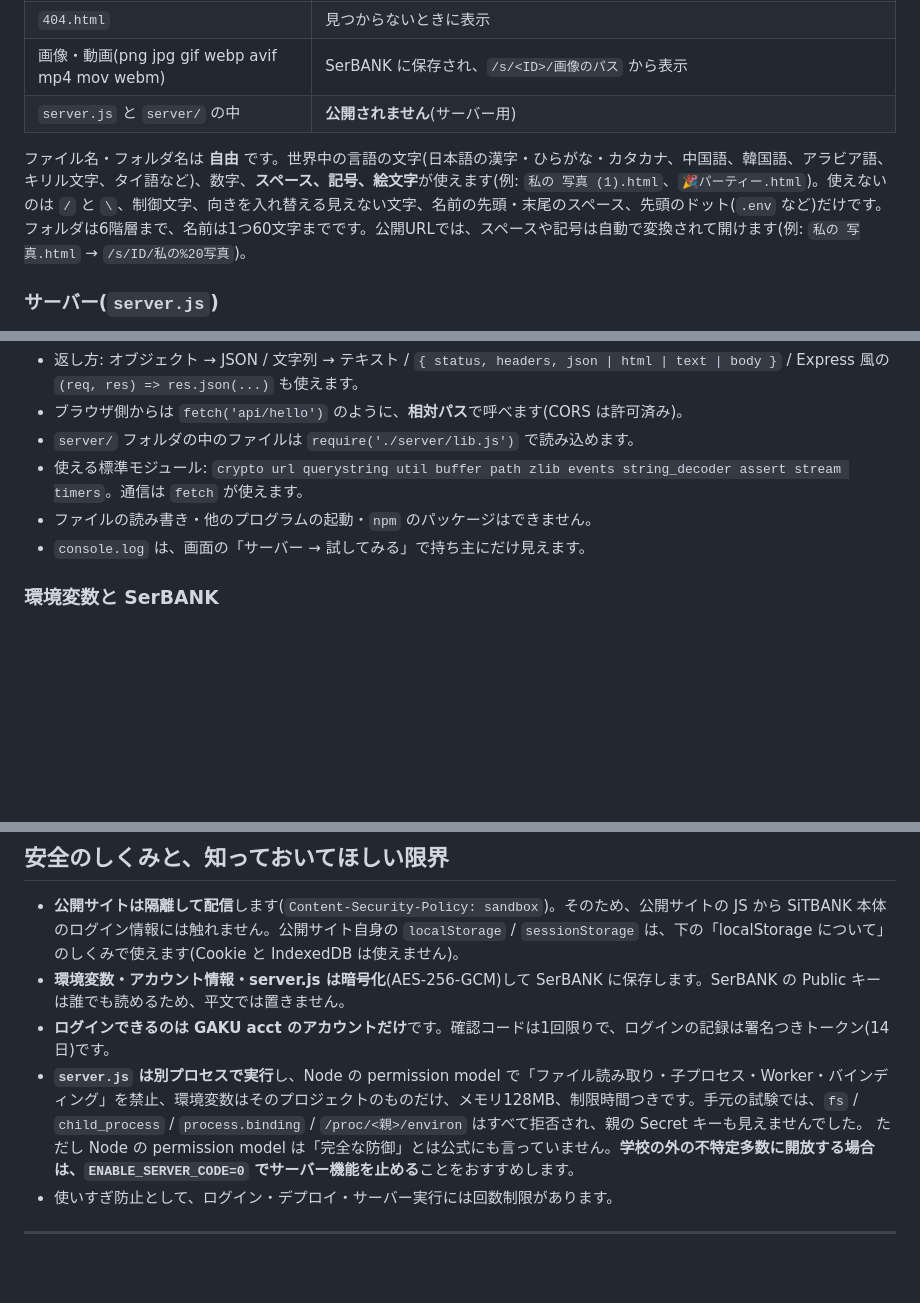
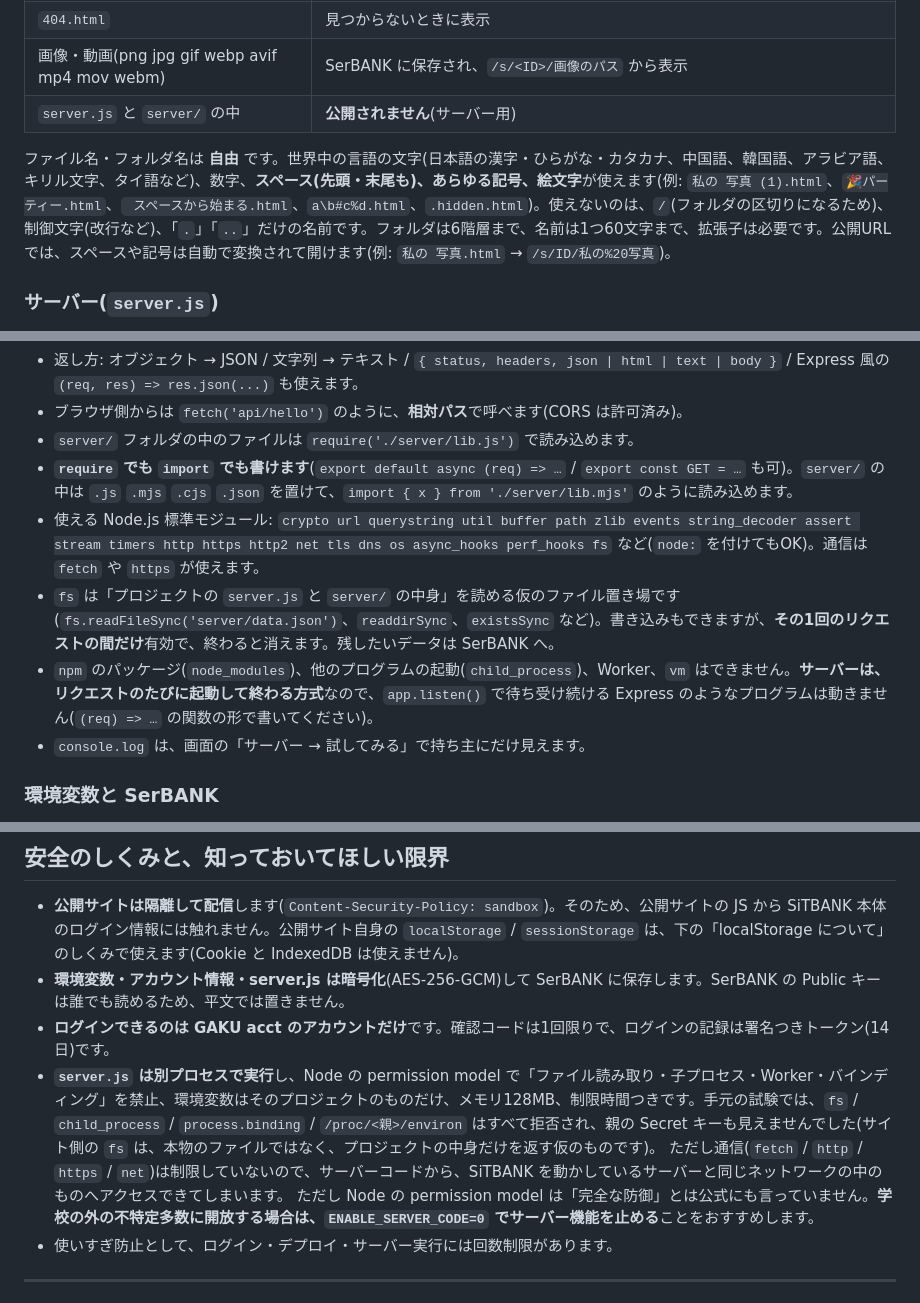
Before and after one commit to Imposter-66/sitbank, a Markdown page: README.md, 3 parts joined by grey strips. Drawn GitHub-style; blank space fills up the shorter version.

```diff
--- a/README.md
+++ b/README.md
@@ -111,7 +111,7 @@ npm start      # → http://localhost:3000
 | 画像・動画(png jpg gif webp avif mp4 mov webm) | SerBANK に保存され、`/s/<ID>/画像のパス` から表示 |
 | `server.js` と `server/` の中 | **公開されません**(サーバー用) |
 
-ファイル名・フォルダ名は **自由** です。世界中の言語の文字(日本語の漢字・ひらがな・カタカナ、中国語、韓国語、アラビア語、キリル文字、タイ語など)、数字、**スペース、記号、絵文字**が使えます(例: `私の 写真 (1).html`、`🎉パーティー.html`)。使えないのは `/` と `\`、制御文字、向きを入れ替える見えない文字、名前の先頭・末尾のスペース、先頭のドット(`.env` など)だけです。フォルダは6階層まで、名前は1つ60文字までです。公開URLでは、スペースや記号は自動で変換されて開けます(例: `私の 写真.html` → `/s/ID/私の%20写真`)。
+ファイル名・フォルダ名は **自由** です。世界中の言語の文字(日本語の漢字・ひらがな・カタカナ、中国語、韓国語、アラビア語、キリル文字、タイ語など)、数字、**スペース(先頭・末尾も)、あらゆる記号、絵文字**が使えます(例: `私の 写真 (1).html`、`🎉パーティー.html`、` スペースから始まる.html`、`a\b#c%d.html`、`.hidden.html`)。使えないのは、`/`(フォルダの区切りになるため)、制御文字(改行など)、「`.`」「`..`」だけの名前です。フォルダは6階層まで、名前は1つ60文字まで、拡張子は必要です。公開URLでは、スペースや記号は自動で変換されて開けます(例: `私の 写真.html` → `/s/ID/私の%20写真`)。
 
 ### サーバー(`server.js`)
 
@@ -142,8 +142,10 @@ module.exports = async (req) => {
 - 返し方: オブジェクト → JSON / 文字列 → テキスト / `{ status, headers, json | html | text | body }` / Express 風の `(req, res) => res.json(...)` も使えます。
 - ブラウザ側からは `fetch('api/hello')` のように、**相対パス**で呼べます(CORS は許可済み)。
 - `server/` フォルダの中のファイルは `require('./server/lib.js')` で読み込めます。
-- 使える標準モジュール: `crypto url querystring util buffer path zlib events string_decoder assert stream timers`。通信は `fetch` が使えます。
-- ファイルの読み書き・他のプログラムの起動・`npm` のパッケージはできません。
+- **`require` でも `import` でも書けます**(`export default async (req) => …` / `export const GET = …` も可)。`server/` の中は `.js` `.mjs` `.cjs` `.json` を置けて、`import { x } from './server/lib.mjs'` のように読み込めます。
+- 使える Node.js 標準モジュール: `crypto url querystring util buffer path zlib events string_decoder assert stream timers http https http2 net tls dns os async_hooks perf_hooks fs` など(`node:` を付けてもOK)。通信は `fetch` や `https` が使えます。
+- `fs` は「プロジェクトの `server.js` と `server/` の中身」を読める仮のファイル置き場です(`fs.readFileSync('server/data.json')`、`readdirSync`、`existsSync` など)。書き込みもできますが、**その1回のリクエストの間だけ**有効で、終わると消えます。残したいデータは SerBANK へ。
+- `npm` のパッケージ(`node_modules`)、他のプログラムの起動(`child_process`)、Worker、`vm` はできません。**サーバーは、リクエストのたびに起動して終わる方式**なので、`app.listen()` で待ち受け続ける Express のようなプログラムは動きません(`(req) => …` の関数の形で書いてください)。
 - `console.log` は、画面の「サーバー → 試してみる」で持ち主にだけ見えます。
 
 ### 環境変数と SerBANK
@@ -262,7 +264,8 @@ index.html からは fetch('api/xxx') のように、相対パスで呼んでく
 - **公開サイトは隔離して配信**します(`Content-Security-Policy: sandbox`)。そのため、公開サイトの JS から SiTBANK 本体のログイン情報には触れません。公開サイト自身の `localStorage` / `sessionStorage` は、下の「localStorage について」のしくみで使えます(Cookie と IndexedDB は使えません)。
 - **環境変数・アカウント情報・server.js は暗号化**(AES-256-GCM)して SerBANK に保存します。SerBANK の Public キーは誰でも読めるため、平文では置きません。
 - **ログインできるのは GAKU acct のアカウントだけ**です。確認コードは1回限りで、ログインの記録は署名つきトークン(14日)です。
-- **`server.js` は別プロセスで実行**し、Node の permission model で「ファイル読み取り・子プロセス・Worker・バインディング」を禁止、環境変数はそのプロジェクトのものだけ、メモリ128MB、制限時間つきです。手元の試験では、`fs` / `child_process` / `process.binding` / `/proc/<親>/environ` はすべて拒否され、親の Secret キーも見えませんでした。
+- **`server.js` は別プロセスで実行**し、Node の permission model で「ファイル読み取り・子プロセス・Worker・バインディング」を禁止、環境変数はそのプロジェクトのものだけ、メモリ128MB、制限時間つきです。手元の試験では、`fs` / `child_process` / `process.binding` / `/proc/<親>/environ` はすべて拒否され、親の Secret キーも見えませんでした(サイト側の `fs` は、本物のファイルではなく、プロジェクトの中身だけを返す仮のものです)。
+  ただし通信(`fetch` / `http` / `https` / `net`)は制限していないので、サーバーコードから、SiTBANK を動かしているサーバーと同じネットワークの中のものへアクセスできてしまいます。
   ただし Node の permission model は「完全な防御」とは公式にも言っていません。**学校の外の不特定多数に開放する場合は、`ENABLE_SERVER_CODE=0` でサーバー機能を止める**ことをおすすめします。
 - 使いすぎ防止として、ログイン・デプロイ・サーバー実行には回数制限があります。
 
```
